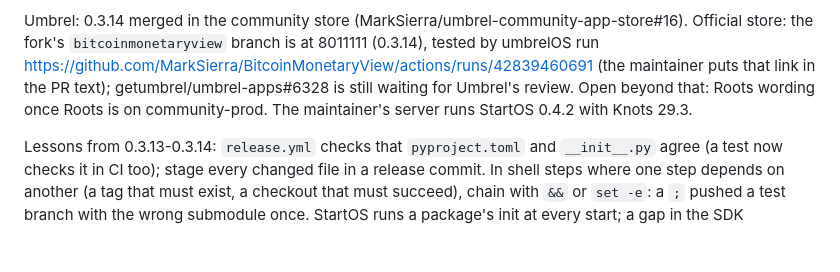
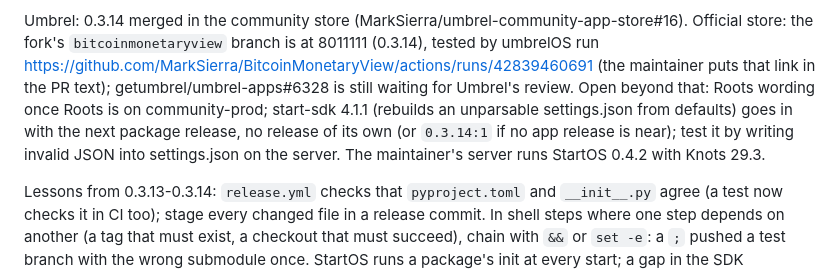
Before and after one commit to MarkSierra/BitcoinMonetaryView, a Markdown page: CLAUDE.md, the part around the change. Drawn GitHub-style; blank space fills up the shorter version.

Commit message:
CLAUDE.md: start-sdk 4.1.1 plan
Co-Authored-By: Claude Opus 5.5 <noreply@anthropic.com>

```diff
--- a/CLAUDE.md
+++ b/CLAUDE.md
@@ -153,7 +153,9 @@ Bitcoin category set).
 Umbrel: 0.3.14 merged in the community store (MarkSierra/umbrel-community-app-store#16). Official store:
 the fork's `bitcoinmonetaryview` branch is at 8011111 (0.3.14), tested by umbrelOS run
 https://github.com/MarkSierra/BitcoinMonetaryView/actions/runs/42839460691 (the maintainer puts that link in
-the PR text); getumbrel/umbrel-apps#6328 is still waiting for Umbrel's review. Open beyond that: Roots wording once Roots is on community-prod. The maintainer's server runs
+the PR text); getumbrel/umbrel-apps#6328 is still waiting for Umbrel's review. Open beyond that: Roots wording once Roots is on community-prod; start-sdk 4.1.1 (rebuilds an
+unparsable settings.json from defaults) goes in with the next package release, no release of its own (or
+`0.3.14:1` if no app release is near); test it by writing invalid JSON into settings.json on the server. The maintainer's server runs
 StartOS 0.4.2 with Knots 29.3.
 
 Lessons from 0.3.13-0.3.14: `release.yml` checks that `pyproject.toml` and `__init__.py` agree (a test now
```
